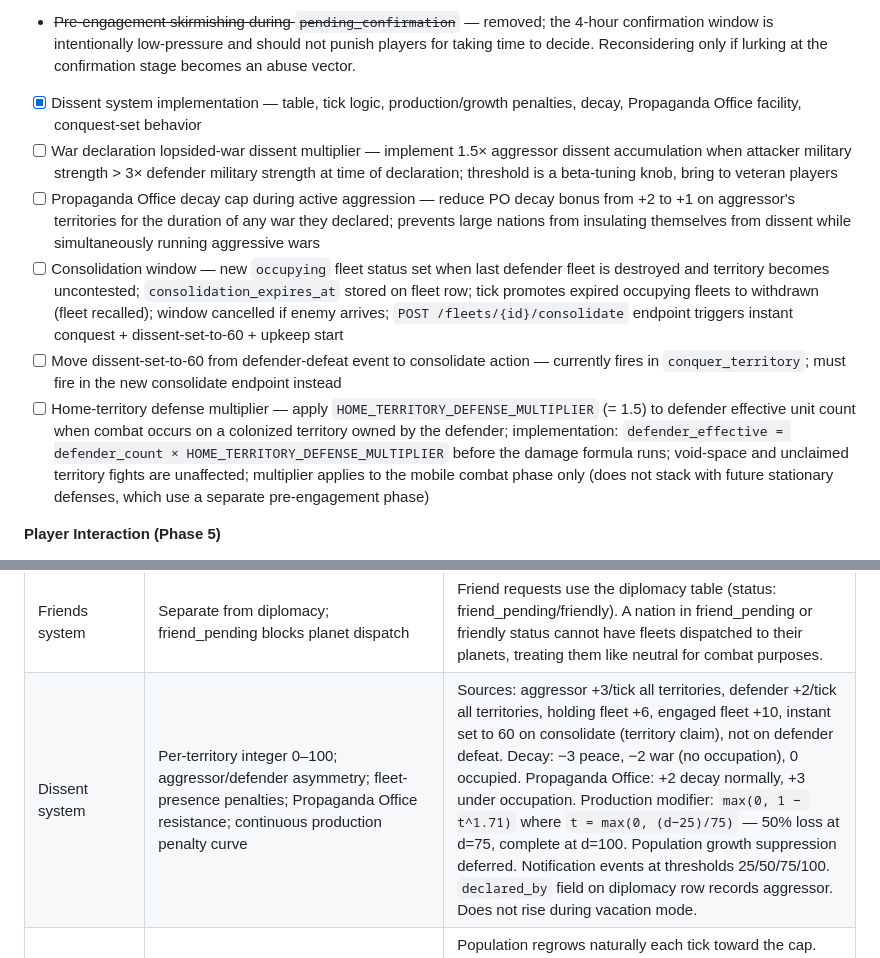
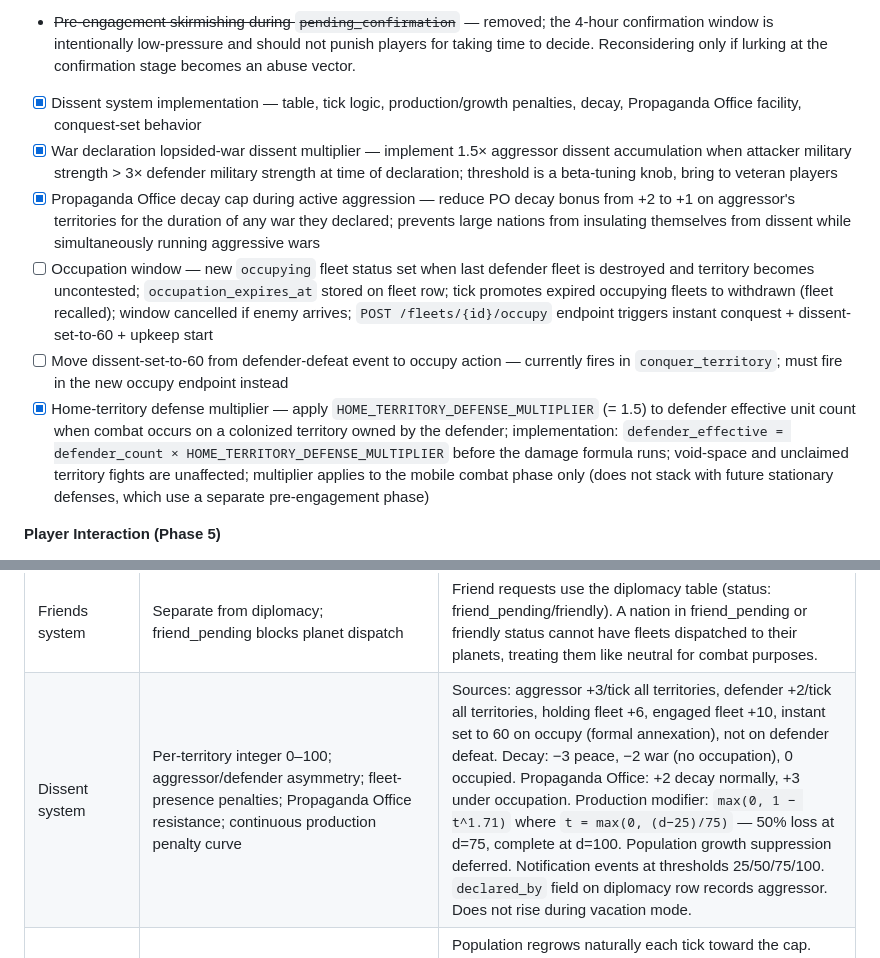
Before and after one commit to KalebYoder/Spationsim, a Markdown page: nationsim_spec.md, 2 parts joined by grey strips. Rendered like a GitHub page.

Commit message:
Spec cleanup: mark implemented items done, rename occupation window
- Check off lopsided-war dissent multiplier and PO aggressor cap (both
  shipped in commit 7a81709) and home-territory defense multiplier
  (shipped in b2d75c2)
- Rename 'Consolidation window' → 'Occupation window' throughout;
  consolidation_expires_at → occupation_expires_at;
  POST /fleets/{id}/consolidate → POST /fleets/{id}/occupy;
  consistent with the occupying fleet status renamed earlier

Co-Authored-By: Claude Sonnet 4.6 <noreply@anthropic.com>

```diff
--- a/nationsim_spec.md
+++ b/nationsim_spec.md
@@ -188,11 +188,11 @@ The genre's central UX failure is punishing players for being offline. Mitigatio
 **Combat (Phase 4)**
 - ~~Pre-engagement skirmishing during `pending_confirmation`~~ — removed; the 4-hour confirmation window is intentionally low-pressure and should not punish players for taking time to decide. Reconsidering only if lurking at the confirmation stage becomes an abuse vector.
 - [x] Dissent system implementation — table, tick logic, production/growth penalties, decay, Propaganda Office facility, conquest-set behavior
-- [ ] War declaration lopsided-war dissent multiplier — implement 1.5× aggressor dissent accumulation when attacker military strength > 3× defender military strength at time of declaration; threshold is a beta-tuning knob, bring to veteran players
-- [ ] Propaganda Office decay cap during active aggression — reduce PO decay bonus from +2 to +1 on aggressor's territories for the duration of any war they declared; prevents large nations from insulating themselves from dissent while simultaneously running aggressive wars
-- [ ] Consolidation window — new `occupying` fleet status set when last defender fleet is destroyed and territory becomes uncontested; `consolidation_expires_at` stored on fleet row; tick promotes expired occupying fleets to withdrawn (fleet recalled); window cancelled if enemy arrives; `POST /fleets/{id}/consolidate` endpoint triggers instant conquest + dissent-set-to-60 + upkeep start
-- [ ] Move dissent-set-to-60 from defender-defeat event to consolidate action — currently fires in `conquer_territory`; must fire in the new consolidate endpoint instead
-- [ ] Home-territory defense multiplier — apply `HOME_TERRITORY_DEFENSE_MULTIPLIER` (= 1.5) to defender effective unit count when combat occurs on a colonized territory owned by the defender; implementation: `defender_effective = defender_count × HOME_TERRITORY_DEFENSE_MULTIPLIER` before the damage formula runs; void-space and unclaimed territory fights are unaffected; multiplier applies to the mobile combat phase only (does not stack with future stationary defenses, which use a separate pre-engagement phase)
+- [x] War declaration lopsided-war dissent multiplier — implement 1.5× aggressor dissent accumulation when attacker military strength > 3× defender military strength at time of declaration; threshold is a beta-tuning knob, bring to veteran players
+- [x] Propaganda Office decay cap during active aggression — reduce PO decay bonus from +2 to +1 on aggressor's territories for the duration of any war they declared; prevents large nations from insulating themselves from dissent while simultaneously running aggressive wars
+- [ ] Occupation window — new `occupying` fleet status set when last defender fleet is destroyed and territory becomes uncontested; `occupation_expires_at` stored on fleet row; tick promotes expired occupying fleets to withdrawn (fleet recalled); window cancelled if enemy arrives; `POST /fleets/{id}/occupy` endpoint triggers instant conquest + dissent-set-to-60 + upkeep start
+- [ ] Move dissent-set-to-60 from defender-defeat event to occupy action — currently fires in `conquer_territory`; must fire in the new occupy endpoint instead
+- [x] Home-territory defense multiplier — apply `HOME_TERRITORY_DEFENSE_MULTIPLIER` (= 1.5) to defender effective unit count when combat occurs on a colonized territory owned by the defender; implementation: `defender_effective = defender_count × HOME_TERRITORY_DEFENSE_MULTIPLIER` before the damage formula runs; void-space and unclaimed territory fights are unaffected; multiplier applies to the mobile combat phase only (does not stack with future stationary defenses, which use a separate pre-engagement phase)
 
 **Player Interaction (Phase 5)**
 - [x] Probe data public marketplace — a listing board where players post probe data for sale at a fixed price; any nation can browse and purchase; seller retains data (`GET/POST/DELETE /api/probe-market`, `POST /api/probe-market/{id}/buy`, `ProbeMarket.jsx`)
@@ -270,7 +270,7 @@ Developer thoughts: Dissent should be raised for a planet when it specifically i
 | Fleet fuel upkeep | 1 fuel/tick per fighter not docked on own territory | "Docked" = stationed on a territory owned by that nation. All other fleet statuses and stationed fleets on foreign/unclaimed territory pay upkeep. Creates ongoing fuel drain for sustained military projection. |
 | Power metrics | Military strength (1 per fighter) + industrial strength (mine=1, refinery=1, shipyard=2) | Computed at query time, not stored. Visible to all on nation profiles; visible to self on home page. Provides a competitive reference frame and a rough matchmaking signal. |
 | Friends system | Separate from diplomacy; friend_pending blocks planet dispatch | Friend requests use the diplomacy table (status: friend_pending/friendly). A nation in friend_pending or friendly status cannot have fleets dispatched to their planets, treating them like neutral for combat purposes. |
-| Dissent system | Per-territory integer 0–100; aggressor/defender asymmetry; fleet-presence penalties; Propaganda Office resistance; continuous production penalty curve | Sources: aggressor +3/tick all territories, defender +2/tick all territories, holding fleet +6, engaged fleet +10, instant set to 60 on consolidate (territory claim), not on defender defeat. Decay: −3 peace, −2 war (no occupation), 0 occupied. Propaganda Office: +2 decay normally, +3 under occupation. Production modifier: `max(0, 1 − t^1.71)` where `t = max(0, (d−25)/75)` — 50% loss at d=75, complete at d=100. Population growth suppression deferred. Notification events at thresholds 25/50/75/100. `declared_by` field on diplomacy row records aggressor. Does not rise during vacation mode. |
+| Dissent system | Per-territory integer 0–100; aggressor/defender asymmetry; fleet-presence penalties; Propaganda Office resistance; continuous production penalty curve | Sources: aggressor +3/tick all territories, defender +2/tick all territories, holding fleet +6, engaged fleet +10, instant set to 60 on occupy (formal annexation), not on defender defeat. Decay: −3 peace, −2 war (no occupation), 0 occupied. Propaganda Office: +2 decay normally, +3 under occupation. Production modifier: `max(0, 1 − t^1.71)` where `t = max(0, (d−25)/75)` — 50% loss at d=75, complete at d=100. Population growth suppression deferred. Notification events at thresholds 25/50/75/100. `declared_by` field on diplomacy row records aggressor. Does not rise during vacation mode. |
 | Population consumption at fighter manufacture | Deducted from territory `current` population only; the richness-based cap (`50 × (mineral_richness + fuel_richness)`) is never modified | Population regrows naturally each tick toward the cap. Fighter deaths do not restore population — pop spent at manufacture is permanently gone if the unit is destroyed in combat. This resolves the open question "does population die permanently?" — yes, at the point of manufacture, but the territory's growth capacity is unaffected so the nation recovers over time. |
 | Territory logistics upkeep | Quadratic fuel cost on territory count: `k × N(N+1)/2` fuel/tick, k=1 at beta start | Chosen to make empire growth logarithmic rather than linear: fuel income scales as N but logistics cost scales as N², creating a natural soft cap on expansion. The Nth territory costs N×k fuel/tick marginal cost. At k=1 a 20-territory empire pays 210 fuel/tick in logistics alone. k is stored as `LOGISTICS_FUEL_K` in constants.py and should be tuned during beta based on observed expansion rates. Do not change k without reviewing fuel production rates (5–10 fuel/tick per refinery on normal territories). |
 | Territory count currency upkeep | Superlinear currency cost: `k × N²` per tick, k=10 at beta start | Marginal cost of the Nth territory = k(2N−1). Optimal expansion stops at N* ≈ I/(2k) where I = currency income per territory. At k=10: rim player (I≈150) optimal N*≈7, medium (I≈300) N*≈15, dense core (I≈600) N*≈30. Rewards deep development (higher I per territory → larger profitable empire) over pure sprawl. Creates the intended progression: develop territories to unlock the right to hold more of them. k stored as `TERRITORY_UPKEEP_K` in constants.py. See Open Questions for rim-player monitoring note. |
```
Also changed, not shown: other parts of nationsim_spec.md (+1 -1 lines).
